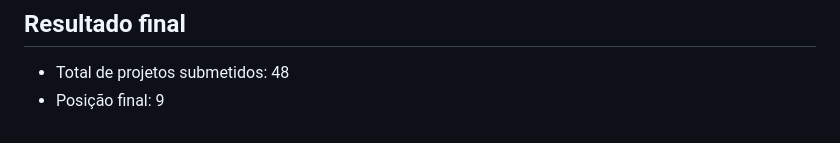
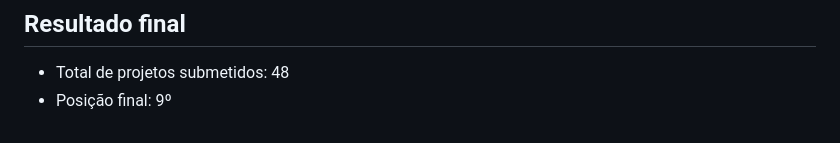
Before and after one commit to rafaeldgeo/Hackthon-Reprograme-se-, a Markdown page: README.md, the part around the change. GitHub-like rendering.

```diff
--- a/README.md
+++ b/README.md
@@ -45,4 +45,4 @@ Desenvolver em dupla um novo site para o Projeto Reprograme-se, usando técnolog
 ## Resultado final
 
 * Total de projetos submetidos: 48
-* Posição final: 9
+* Posição final: 9º
```
